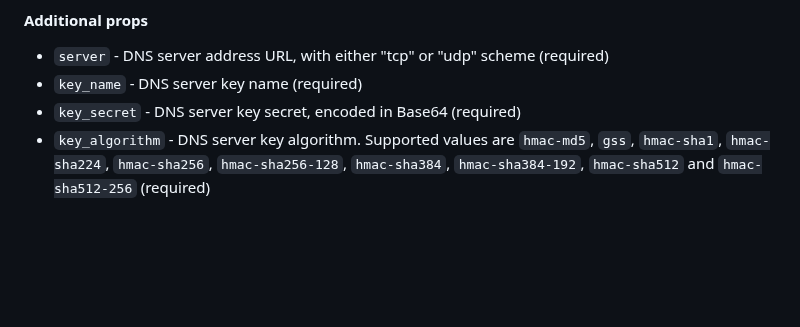
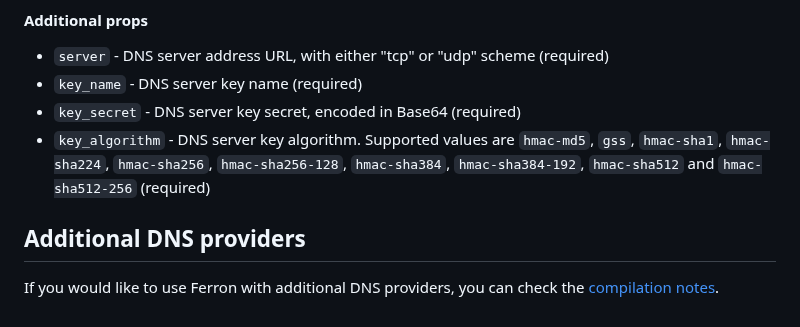
Before and after one commit to ferronweb/ferron, a Markdown page: docs/automatic-tls.md, the part around the change. GitHub-like rendering; blank space fills up the shorter version.

Commit message:
docs: add mention of additional DNS providers in the documentation

```diff
--- a/docs/automatic-tls.md
+++ b/docs/automatic-tls.md
@@ -125,3 +125,7 @@ auto_tls_challenge "dns-01" provider="rfc2136" server="udp://127.0.0.1:53" key_n
 - `key_name` - DNS server key name (required)
 - `key_secret` - DNS server key secret, encoded in Base64 (required)
 - `key_algorithm` - DNS server key algorithm. Supported values are `hmac-md5`, `gss`, `hmac-sha1`, `hmac-sha224`, `hmac-sha256`, `hmac-sha256-128`, `hmac-sha384`, `hmac-sha384-192`, `hmac-sha512` and `hmac-sha512-256` (required)
+
+## Additional DNS providers
+
+If you would like to use Ferron with additional DNS providers, you can check the [compilation notes](https://github.com/ferronweb/ferron/blob/develop-2.x/COMPILATION.md).
```
